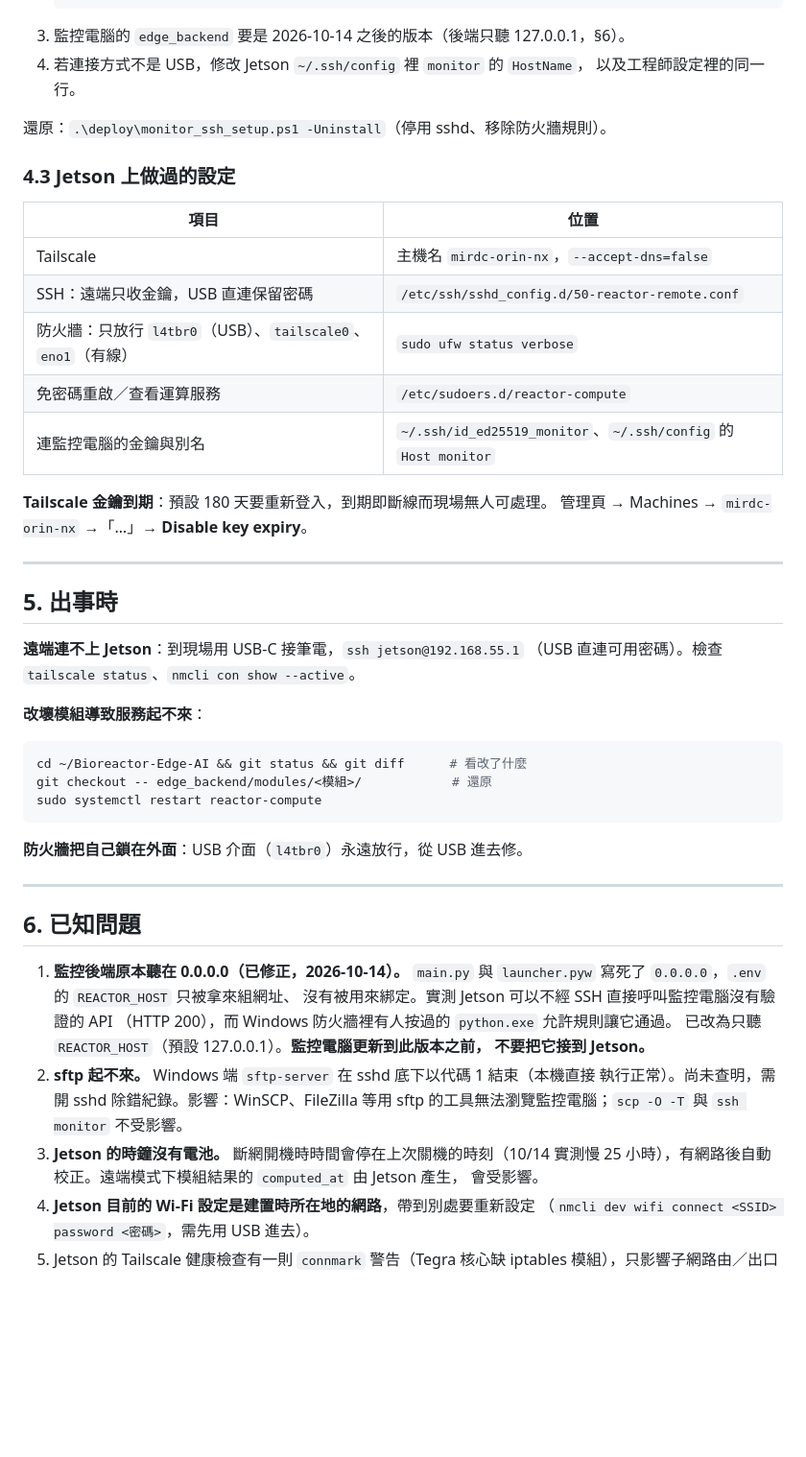
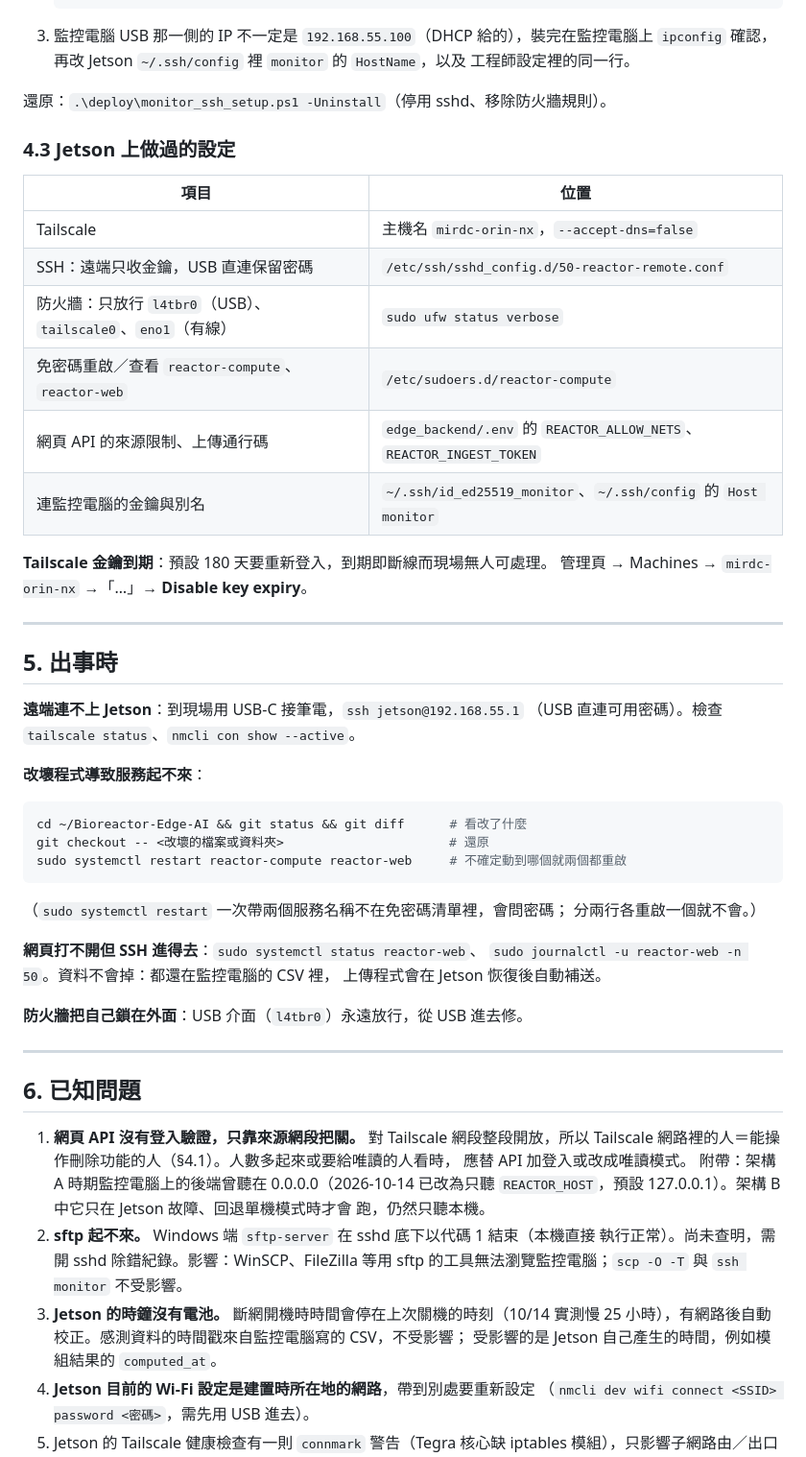
Before and after one commit to Yutou0601/Bioreactor-Edge-AI, a Markdown page: docs/system/遠端存取_架構與工程師連線說明.md, the part around one of its changes. Shown at 96% size. Drawn GitHub-style; blank space fills up the shorter version.

````diff
--- a/docs/system/遠端存取_架構與工程師連線說明.md
+++ b/docs/system/遠端存取_架構與工程師連線說明.md
@@ -152,8 +172,8 @@ scp -O -T "monitor:\"C:/<資料夾>/BTP_Sensor_log-2026-03-27.csv\"" /tmp/
        -PubKeys jetson_monitor.pub,工程師1.pub -MsiPath D:\OpenSSH-Win64-v9.8.3.0.msi
    ```
-3. 監控電腦的 `edge_backend` 要是 2026-10-14 之後的版本（後端只聽 127.0.0.1，§6）。
-4. 若連接方式不是 USB，修改 Jetson `~/.ssh/config` 裡 `monitor` 的 `HostName`，
-   以及工程師設定裡的同一行。
+3. 監控電腦 USB 那一側的 IP 不一定是 `192.168.55.100`（DHCP 給的），裝完在監控電腦上
+   `ipconfig` 確認，再改 Jetson `~/.ssh/config` 裡 `monitor` 的 `HostName`，以及
+   工程師設定裡的同一行。
 
 還原：`.\deploy\monitor_ssh_setup.ps1 -Uninstall`（停用 sshd、移除防火牆規則）。
 
@@ -164,7 +184,8 @@ scp -O -T "monitor:\"C:/<資料夾>/BTP_Sensor_log-2026-03-27.csv\"" /tmp/
 | Tailscale | 主機名 `mirdc-orin-nx`，`--accept-dns=false` |
 | SSH：遠端只收金鑰，USB 直連保留密碼 | `/etc/ssh/sshd_config.d/50-reactor-remote.conf` |
 | 防火牆：只放行 `l4tbr0`（USB）、`tailscale0`、`eno1`（有線） | `sudo ufw status verbose` |
-| 免密碼重啟／查看運算服務 | `/etc/sudoers.d/reactor-compute` |
+| 免密碼重啟／查看 `reactor-compute`、`reactor-web` | `/etc/sudoers.d/reactor-compute` |
+| 網頁 API 的來源限制、上傳通行碼 | `edge_backend/.env` 的 `REACTOR_ALLOW_NETS`、`REACTOR_INGEST_TOKEN` |
 | 連監控電腦的金鑰與別名 | `~/.ssh/id_ed25519_monitor`、`~/.ssh/config` 的 `Host monitor` |
 
 **Tailscale 金鑰到期**：預設 180 天要重新登入，到期即斷線而現場無人可處理。
@@ -177,12 +198,18 @@ scp -O -T "monitor:\"C:/<資料夾>/BTP_Sensor_log-2026-03-27.csv\"" /tmp/
 **遠端連不上 Jetson**：到現場用 USB-C 接筆電，`ssh jetson@192.168.55.1`
 （USB 直連可用密碼）。檢查 `tailscale status`、`nmcli con show --active`。
 
-**改壞模組導致服務起不來**：
+**改壞程式導致服務起不來**：
 ```bash
 cd ~/Bioreactor-Edge-AI && git status && git diff      # 看改了什麼
-git checkout -- edge_backend/modules/<模組>/            # 還原
-sudo systemctl restart reactor-compute
+git checkout -- <改壞的檔案或資料夾>                      # 還原
+sudo systemctl restart reactor-compute reactor-web     # 不確定動到哪個就兩個都重啟
 ```
+（`sudo systemctl restart` 一次帶兩個服務名稱不在免密碼清單裡，會問密碼；
+分兩行各重啟一個就不會。）
+
+**網頁打不開但 SSH 進得去**：`sudo systemctl status reactor-web`、
+`sudo journalctl -u reactor-web -n 50`。資料不會掉：都還在監控電腦的 CSV 裡，
+上傳程式會在 Jetson 恢復後自動補送。
 
 **防火牆把自己鎖在外面**：USB 介面（`l4tbr0`）永遠放行，從 USB 進去修。
 
@@ -190,18 +217,18 @@ sudo systemctl restart reactor-compute
 
 ## 6. 已知問題
 
-1. **監控後端原本聽在 0.0.0.0（已修正，2026-10-14）。** `main.py` 與
-   `launcher.pyw` 寫死了 `0.0.0.0`，`.env` 的 `REACTOR_HOST` 只被拿來組網址、
-   沒有被用來綁定。實測 Jetson 可以不經 SSH 直接呼叫監控電腦沒有驗證的 API
-   （HTTP 200），而 Windows 防火牆裡有人按過的 `python.exe` 允許規則讓它通過。
-   已改為只聽 `REACTOR_HOST`（預設 127.0.0.1）。**監控電腦更新到此版本之前，
-   不要把它接到 Jetson。**
+1. **網頁 API 沒有登入驗證，只靠來源網段把關。** 對 Tailscale 網段整段開放，所以
+   Tailscale 網路裡的人＝能操作刪除功能的人（§4.1）。人數多起來或要給唯讀的人看時，
+   應替 API 加登入或改成唯讀模式。
+   附帶：架構 A 時期監控電腦上的後端曾聽在 0.0.0.0（2026-10-14 已改為只聽
+   `REACTOR_HOST`，預設 127.0.0.1）。架構 B 中它只在 Jetson 故障、回退單機模式時才會
+   跑，仍然只聽本機。
 2. **sftp 起不來。** Windows 端 `sftp-server` 在 sshd 底下以代碼 1 結束（本機直接
    執行正常）。尚未查明，需開 sshd 除錯紀錄。影響：WinSCP、FileZilla 等用 sftp
    的工具無法瀏覽監控電腦；`scp -O -T` 與 `ssh monitor` 不受影響。
 3. **Jetson 的時鐘沒有電池。** 斷網開機時時間會停在上次關機的時刻（10/14 實測慢
-   25 小時），有網路後自動校正。遠端模式下模組結果的 `computed_at` 由 Jetson 產生，
-   會受影響。
+   25 小時），有網路後自動校正。感測資料的時間戳來自監控電腦寫的 CSV，不受影響；
+   受影響的是 Jetson 自己產生的時間，例如模組結果的 `computed_at`。
 4. **Jetson 目前的 Wi-Fi 設定是建置時所在地的網路**，帶到別處要重新設定
    （`nmcli dev wifi connect <SSID> password <密碼>`，需先用 USB 進去）。
 5. Jetson 的 Tailscale 健康檢查有一則 `connmark` 警告（Tegra 核心缺 iptables
````
Also changed, not shown: other parts of docs/system/遠端存取_架構與工程師連線說明.md (+57 -37 lines).
